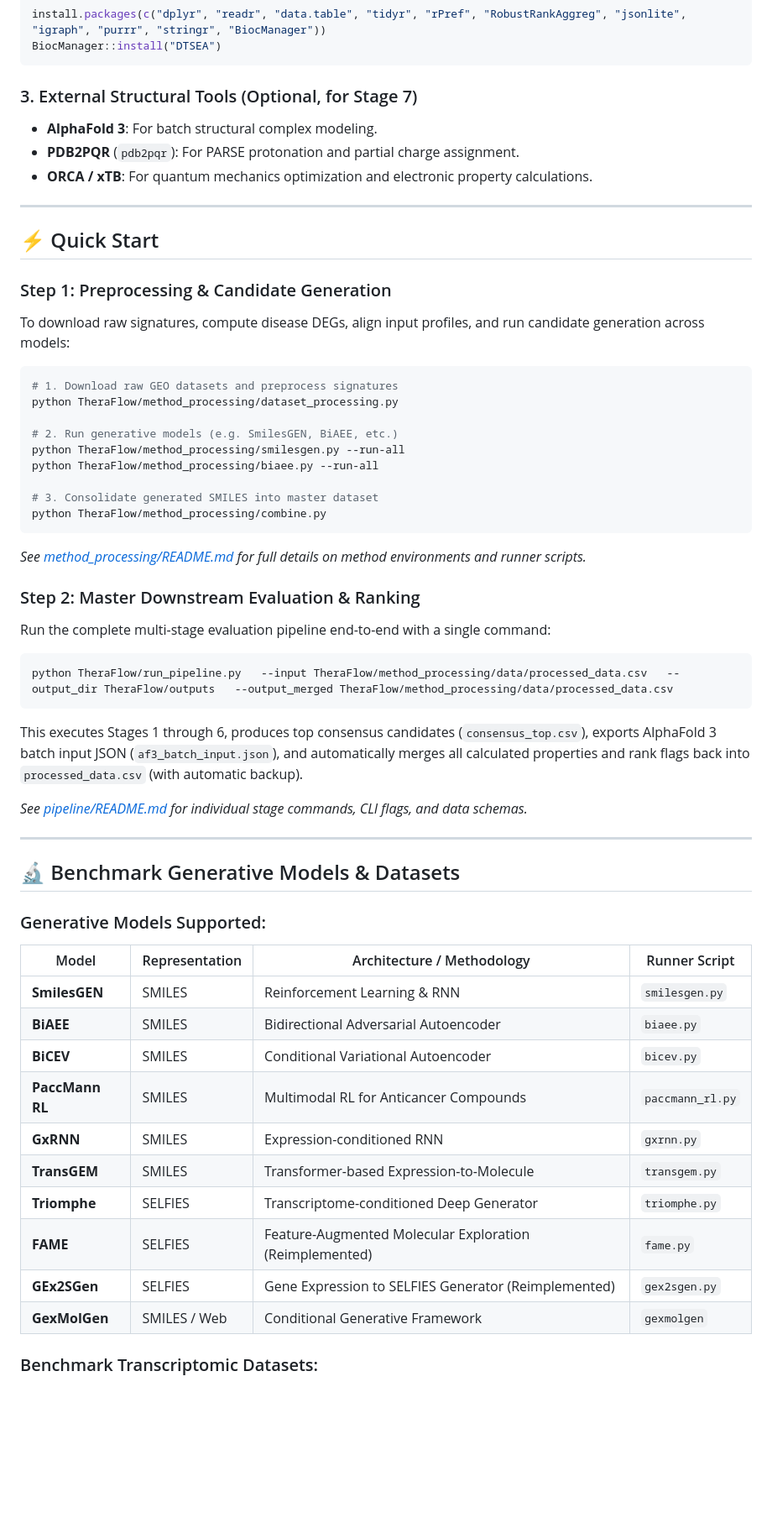
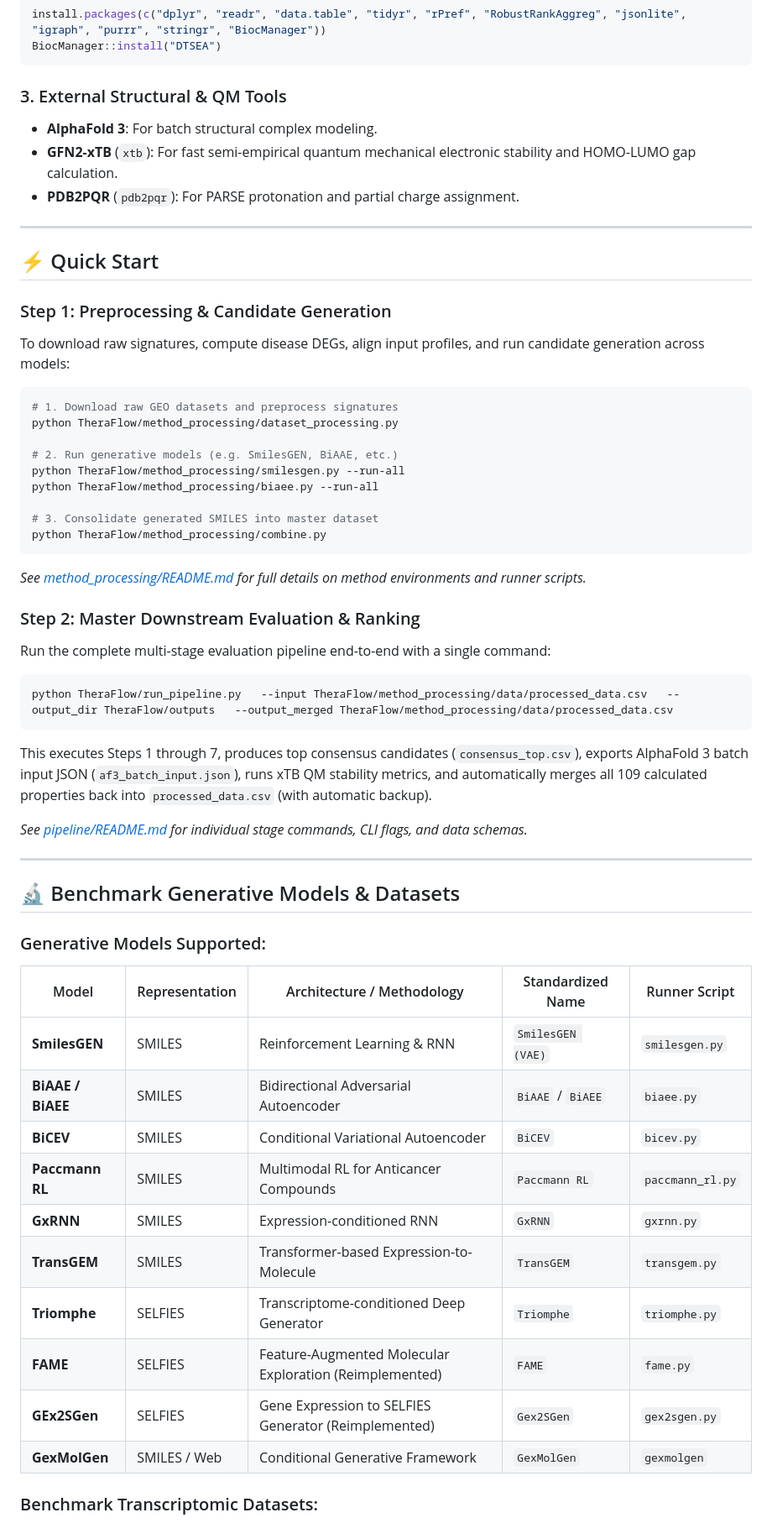
Before and after one commit to SydneyBioX/TheraFlow, a Markdown page: README.md, the part around one of its changes. Shown at 84% size. Rendered like a GitHub page; blank space fills up the shorter version.

````diff
--- a/README.md
+++ b/README.md
@@ -101,10 +126,10 @@ install.packages(c("dplyr", "readr", "data.table", "tidyr", "rPref", "RobustRank
 BiocManager::install("DTSEA")
 ```
 
-### 3. External Structural Tools (Optional, for Stage 7)
+### 3. External Structural & QM Tools
 - **AlphaFold 3**: For batch structural complex modeling.
+- **GFN2-xTB** (`xtb`): For fast semi-empirical quantum mechanical electronic stability and HOMO-LUMO gap calculation.
 - **PDB2PQR** (`pdb2pqr`): For PARSE protonation and partial charge assignment.
-- **ORCA / xTB**: For quantum mechanics optimization and electronic property calculations.
 
 ---
 
@@ -116,7 +141,7 @@ To download raw signatures, compute disease DEGs, align input profiles, and run
 # 1. Download raw GEO datasets and preprocess signatures
 python TheraFlow/method_processing/dataset_processing.py
 
-# 2. Run generative models (e.g. SmilesGEN, BiAEE, etc.)
+# 2. Run generative models (e.g. SmilesGEN, BiAAE, etc.)
 python TheraFlow/method_processing/smilesgen.py --run-all
 python TheraFlow/method_processing/biaee.py --run-all
 
@@ -130,5 +155,5 @@ Run the complete multi-stage evaluation pipeline end-to-end with a single comman
 ```bash
 python TheraFlow/run_pipeline.py   --input TheraFlow/method_processing/data/processed_data.csv   --output_dir TheraFlow/outputs   --output_merged TheraFlow/method_processing/data/processed_data.csv
 ```
-This executes Stages 1 through 6, produces top consensus candidates (`consensus_top.csv`), exports AlphaFold 3 batch input JSON (`af3_batch_input.json`), and automatically merges all calculated properties and rank flags back into `processed_data.csv` (with automatic backup).
+This executes Steps 1 through 7, produces top consensus candidates (`consensus_top.csv`), exports AlphaFold 3 batch input JSON (`af3_batch_input.json`), runs xTB QM stability metrics, and automatically merges all 109 calculated properties back into `processed_data.csv` (with automatic backup).
 
@@ -139,18 +164,18 @@ This executes Stages 1 through 6, produces top consensus candidates (`consensus_
 ## 🔬 Benchmark Generative Models & Datasets
 
 ### Generative Models Supported:
-| Model | Representation | Architecture / Methodology | Runner Script |
-|---|---|---|---|
-| **SmilesGEN** | SMILES | Reinforcement Learning & RNN | `smilesgen.py` |
-| **BiAEE** | SMILES | Bidirectional Adversarial Autoencoder | `biaee.py` |
-| **BiCEV** | SMILES | Conditional Variational Autoencoder | `bicev.py` |
-| **PaccMann RL** | SMILES | Multimodal RL for Anticancer Compounds | `paccmann_rl.py` |
-| **GxRNN** | SMILES | Expression-conditioned RNN | `gxrnn.py` |
-| **TransGEM** | SMILES | Transformer-based Expression-to-Molecule | `transgem.py` |
-| **Triomphe** | SELFIES | Transcriptome-conditioned Deep Generator | `triomphe.py` |
-| **FAME** | SELFIES | Feature-Augmented Molecular Exploration (Reimplemented) | `fame.py` |
-| **GEx2SGen** | SELFIES | Gene Expression to SELFIES Generator (Reimplemented) | `gex2sgen.py` |
-| **GexMolGen** | SMILES / Web | Conditional Generative Framework | `gexmolgen` |
+| Model | Representation | Architecture / Methodology | Standardized Name | Runner Script |
+|---|---|---|---|---|
+| **SmilesGEN** | SMILES | Reinforcement Learning & RNN | `SmilesGEN (VAE)` | `smilesgen.py` |
+| **BiAAE / BiAEE** | SMILES | Bidirectional Adversarial Autoencoder | `BiAAE` / `BiAEE` | `biaee.py` |
+| **BiCEV** | SMILES | Conditional Variational Autoencoder | `BiCEV` | `bicev.py` |
+| **Paccmann RL** | SMILES | Multimodal RL for Anticancer Compounds | `Paccmann RL` | `paccmann_rl.py` |
+| **GxRNN** | SMILES | Expression-conditioned RNN | `GxRNN` | `gxrnn.py` |
+| **TransGEM** | SMILES | Transformer-based Expression-to-Molecule | `TransGEM` | `transgem.py` |
+| **Triomphe** | SELFIES | Transcriptome-conditioned Deep Generator | `Triomphe` | `triomphe.py` |
+| **FAME** | SELFIES | Feature-Augmented Molecular Exploration (Reimplemented) | `FAME` | `fame.py` |
+| **GEx2SGen** | SELFIES | Gene Expression to SELFIES Generator (Reimplemented) | `Gex2SGen` | `gex2sgen.py` |
+| **GexMolGen** | SMILES / Web | Conditional Generative Framework | `GexMolGen` | `gexmolgen` |
 
 ### Benchmark Transcriptomic Datasets:
 1. `lincs1000_1`: LINCS L1000 Phase 1 landmark perturbation signatures.
````
Also changed, not shown: other parts of README.md (+49 -24 lines), pipeline/README.md (+10 -1 lines), Figures/Figure2a.png (added), Figures/theraflow_hex.png (added), 10 other files.
